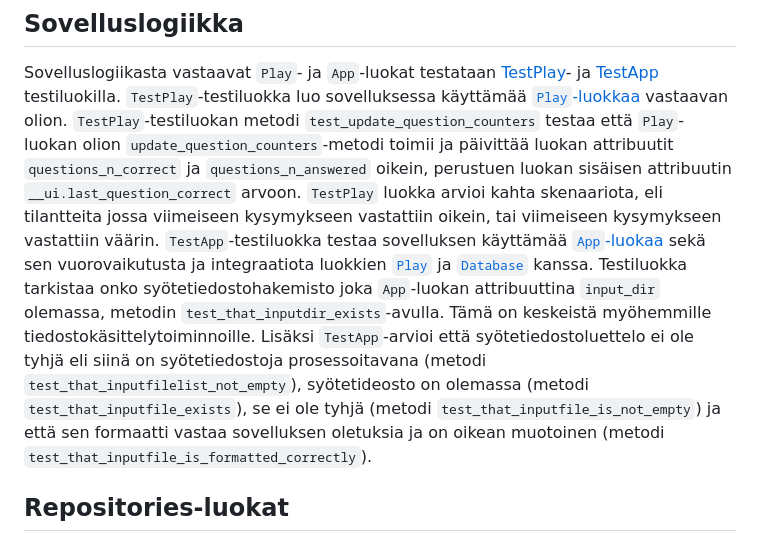
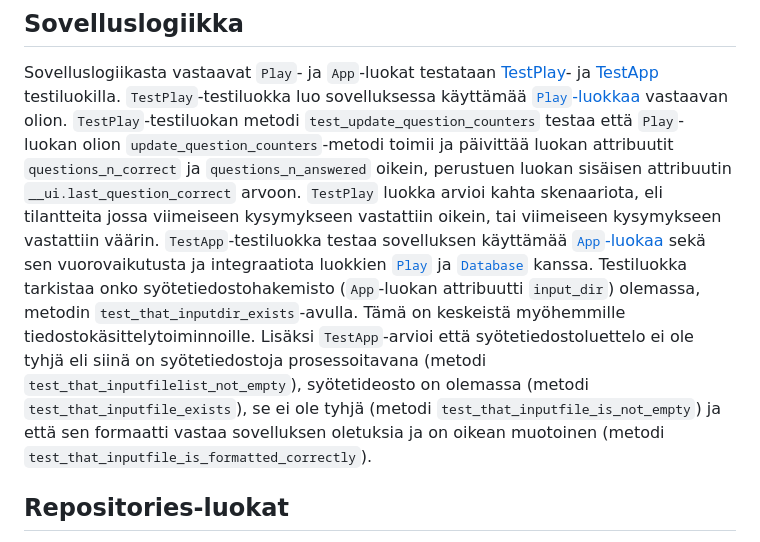
Before and after one commit to platipus82/ot-harjoitustyo, a Markdown page: dokumentaatio/testaus.md, the part around the change. Drawn GitHub-style.

```diff
--- a/dokumentaatio/testaus.md
+++ b/dokumentaatio/testaus.md
@@ -5,7 +5,7 @@
 ## Sovelluslogiikka
 Sovelluslogiikasta vastaavat `Play`- ja `App`-luokat testataan [TestPlay](https://github.com/platipus82/ot-harjoitustyo/blob/main/src/tests/flashcards_test.py)- ja [TestApp](https://github.com/platipus82/ot-harjoitustyo/blob/main/src/tests/flashcards_test.py)  testiluokilla.
 `TestPlay`-testiluokka luo sovelluksessa käyttämää [`Play`-luokkaa](https://github.com/platipus82/ot-harjoitustyo/blob/main/src/processes/play.py) vastaavan olion. `TestPlay`-testiluokan metodi  `test_update_question_counters` testaa että `Play`-luokan olion `update_question_counters`-metodi toimii ja päivittää luokan attribuutit `questions_n_correct` ja `questions_n_answered` oikein, perustuen luokan sisäisen attribuutin `__ui.last_question_correct` arvoon. `TestPlay` luokka arvioi kahta skenaariota, eli tilantteita jossa viimeiseen kysymykseen vastattiin oikein, tai viimeiseen kysymykseen vastattiin väärin.
-`TestApp`-testiluokka testaa sovelluksen käyttämää [`App`-luokaa](https://github.com/platipus82/ot-harjoitustyo/blob/main/src/processes/app.py) sekä sen vuorovaikutusta ja integraatiota luokkien [`Play`](https://github.com/platipus82/ot-harjoitustyo/blob/main/src/processes/play.py) ja [`Database`](https://github.com/platipus82/ot-harjoitustyo/blob/main/src/repositories/database.py) kanssa. Testiluokka tarkistaa onko syötetiedostohakemisto joka `App`-luokan attribuuttina `input_dir` olemassa, metodin `test_that_inputdir_exists`-avulla. Tämä on keskeistä myöhemmille tiedostokäsittelytoiminnoille. Lisäksi `TestApp`-arvioi että syötetiedostoluettelo ei ole tyhjä eli siinä on syötetiedostoja prosessoitavana (metodi `test_that_inputfilelist_not_empty`), syötetideosto on olemassa (metodi `test_that_inputfile_exists`), se ei ole tyhjä (metodi `test_that_inputfile_is_not_empty`) ja että sen formaatti vastaa sovelluksen oletuksia ja on oikean muotoinen  (metodi `test_that_inputfile_is_formatted_correctly`).
+`TestApp`-testiluokka testaa sovelluksen käyttämää [`App`-luokaa](https://github.com/platipus82/ot-harjoitustyo/blob/main/src/processes/app.py) sekä sen vuorovaikutusta ja integraatiota luokkien [`Play`](https://github.com/platipus82/ot-harjoitustyo/blob/main/src/processes/play.py) ja [`Database`](https://github.com/platipus82/ot-harjoitustyo/blob/main/src/repositories/database.py) kanssa. Testiluokka tarkistaa onko syötetiedostohakemisto (`App`-luokan attribuutti `input_dir`) olemassa, metodin `test_that_inputdir_exists`-avulla. Tämä on keskeistä myöhemmille tiedostokäsittelytoiminnoille. Lisäksi `TestApp`-arvioi että syötetiedostoluettelo ei ole tyhjä eli siinä on syötetiedostoja prosessoitavana (metodi `test_that_inputfilelist_not_empty`), syötetideosto on olemassa (metodi `test_that_inputfile_exists`), se ei ole tyhjä (metodi `test_that_inputfile_is_not_empty`) ja että sen formaatti vastaa sovelluksen oletuksia ja on oikean muotoinen  (metodi `test_that_inputfile_is_formatted_correctly`).
 
 ## Repositories-luokat
 `TestDatabase`-testiluokka testaa sovelluksen käyttämiä `Database`- ja [`DatabaseInteractions`](https://github.com/platipus82/ot-harjoitustyo/blob/main/src/repositories/database_interactions.py)-luokkia ja niiden yhteistoimintaa. Testataan että toimivasta tietokannasta data voidaan lukea ja tallentaa oikein, sekä tilannetta missä datan lukeminen epäonnistuu tuottaen OSError-virheen. Testiluokka luo `Database`-olion, lukee dataa simuloidusta tietokantatiedostosta ja tarkistaa että data onnistuneesti tallennettin `DatabaseInteractions` luokan attribuutiksi (metodi `test_get_db_data_success`). Testiluokan metodi `test_get_db_data_failure` tuottaa simuloidun tietokantatiedoston lukuvirheen (OSError) ja testaa että  `get_db_data` metodi asettaa luokan data-attribuutiksi tyhjän listan.
```
